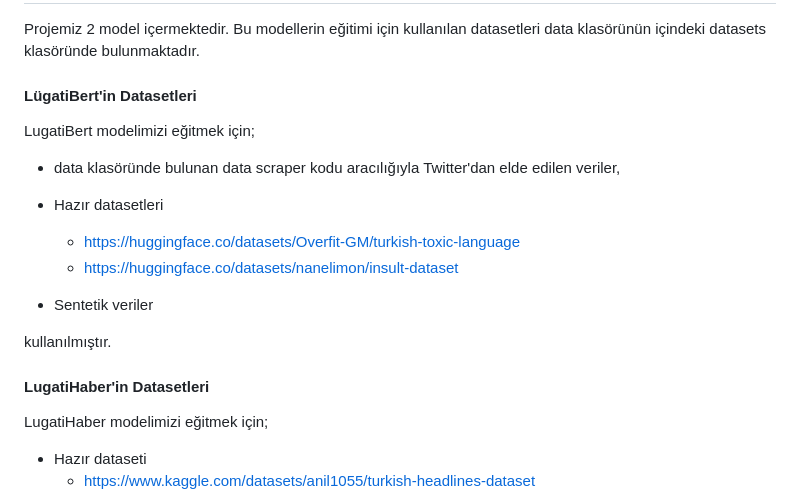
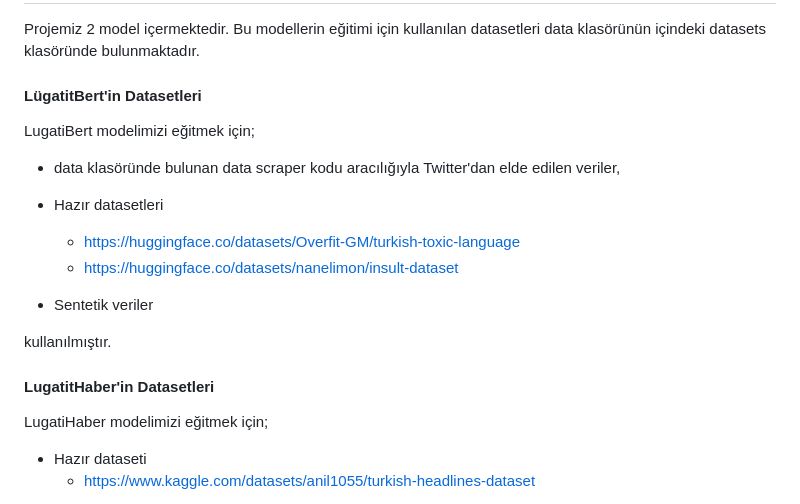
Before and after one commit to LugatitTurk/Teknofest_TDI, a Markdown page: README.md, the part around the change. Drawn GitHub-style.

```diff
--- a/README.md
+++ b/README.md
@@ -100,7 +100,7 @@ yöntemini kullanabilirsiniz.
 ## Datasetleri
 Projemiz 2 model içermektedir. Bu modellerin eğitimi için kullanılan datasetleri data klasörünün içindeki datasets klasöründe bulunmaktadır.
 
-#### LügatiBert'in Datasetleri
+#### LügatitBert'in Datasetleri
 LugatiBert modelimizi eğitmek için;
   - data klasöründe bulunan data scraper kodu aracılığıyla Twitter'dan elde edilen veriler,
 
@@ -112,7 +112,7 @@ LugatiBert modelimizi eğitmek için;
 
 kullanılmıştır.
 
-#### LugatiHaber'in Datasetleri
+#### LugatitHaber'in Datasetleri
 LugatiHaber modelimizi eğitmek için;
   - Hazır dataseti
       - https://www.kaggle.com/datasets/anil1055/turkish-headlines-dataset
```
